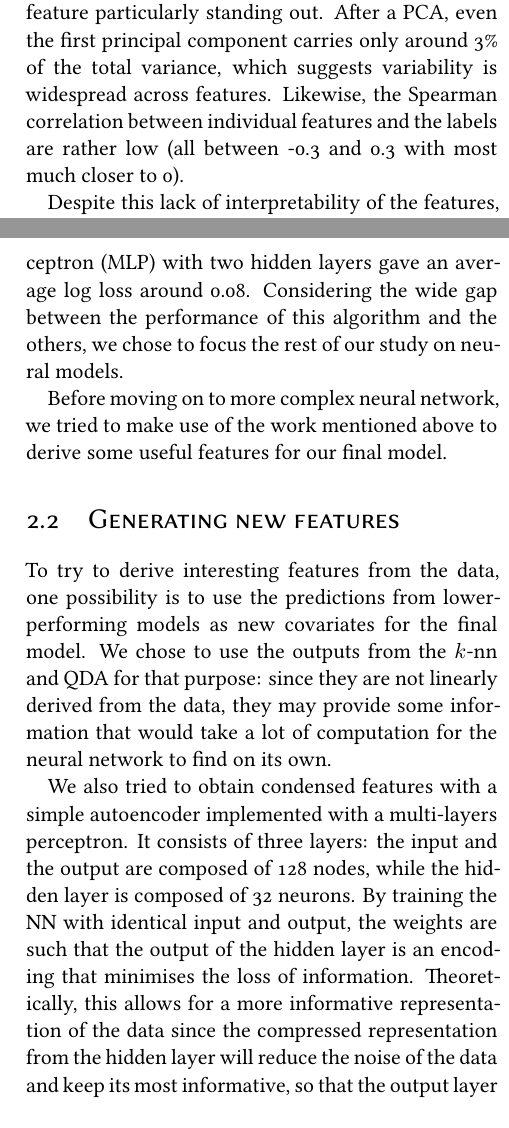
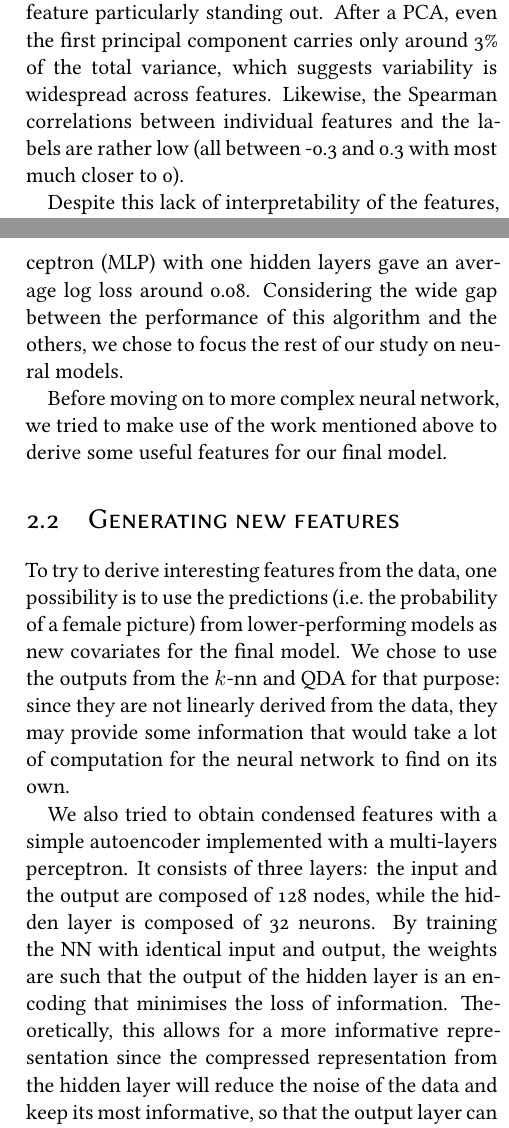
Before and after one commit to dlozeve/gender-recognition, a LaTeX book (report/report.tex): two parts of the columns of pages 2 and 3 of 5, joined at a grey line, cut so that both start at the same text. Compiled offline with XeLaTeX; a missing font is replaced by an installed copy or a similar font.

Commit message:
Report: minor corrections (Loïc)

```diff
--- a/report/report.tex
+++ b/report/report.tex
@@ -74,9 +74,9 @@ roughly centred and have standard deviations close to 0.9.
 The exploratory data analysis does not show any feature particularly
 standing out. After a PCA, even the first principal component carries
 only around 3\% of the total variance, which suggests variability is
-widespread across features. Likewise, the Spearman correlation between
-individual features and the labels are rather low (all between -0.3
-and 0.3 with most much closer to 0).
+widespread across features. Likewise, the Spearman correlations
+between individual features and the labels are rather low (all between
+-0.3 and 0.3 with most much closer to 0).
 
 Despite this lack of interpretability of the features, the data shows
 good separability. A simple logistic regression gives 92\% accuracy
@@ -139,7 +139,7 @@ below 0.1.
 
 Having gone through those and a number of other standard methods, we
 turned to deep learning for comparison. After minimal tuning, a
-Multi-Layer Perceptron (MLP) with two hidden layers gave an average
+Multi-Layer Perceptron (MLP) with one hidden layers gave an average
 log loss around 0.08. Considering the wide gap between the performance
 of this algorithm and the others, we chose to focus the rest of our
 study on neural models.
@@ -151,11 +151,12 @@ final model.
 \section{Generating new features}
 
 To try to derive interesting features from the data, one possibility
-is to use the predictions from lower-performing models as new
-covariates for the final model. We chose to use the outputs from the
-$k$-nn and QDA for that purpose: since they are not linearly derived
-from the data, they may provide some information that would take a lot
-of computation for the neural network to find on its own.
+is to use the predictions (i.e.\ the probability of a female picture)
+from lower-performing models as new covariates for the final model. We
+chose to use the outputs from the $k$-nn and QDA for that purpose:
+since they are not linearly derived from the data, they may provide
+some information that would take a lot of computation for the neural
+network to find on its own.
 
 We also tried to obtain condensed features with a simple autoencoder
 implemented with a multi-layers perceptron. It consists of three
@@ -164,10 +165,10 @@ hidden layer is composed of 32 neurons. By training the NN with
 identical input and output, the weights are such that the output of
 the hidden layer is an encoding that minimises the loss of
 information. Theoretically, this allows for a more informative
-representation of the data since the compressed representation from
-the hidden layer will reduce the noise of the data and keep its most
-informative, so that the output layer can decode this representation
-and reconstruct the initial data.
+representation since the compressed representation from the hidden
+layer will reduce the noise of the data and keep its most informative,
+so that the output layer can decode this representation and
+reconstruct the initial data.
 
 The third path we explored to generate new features was to use
 non-linear embeddings of the data in lower-dimensional space. As
```
Also changed, not shown: report/report.pdf, report/report.tex (4 more changed lines).
